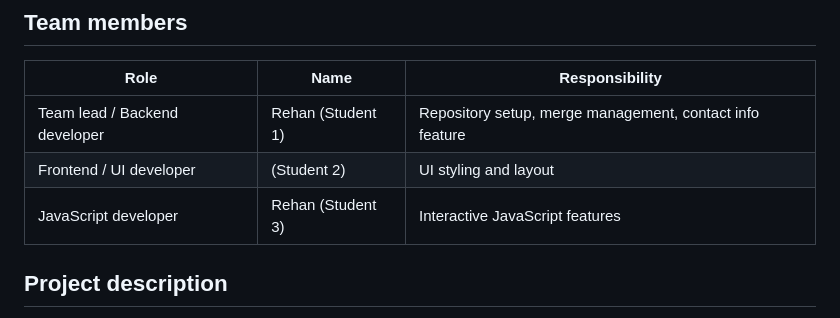
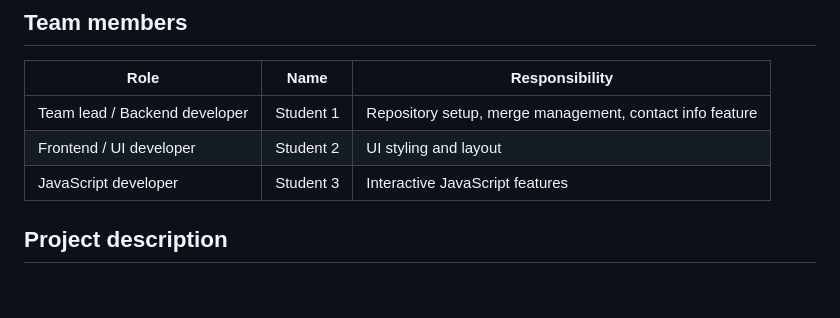
Before and after one commit to Rehan038/Student-Info-App, a Markdown page: README.md, the part around the change. Drawn GitHub-style; blank space fills up the shorter version.

```diff
--- a/README.md
+++ b/README.md
@@ -6,9 +6,9 @@ A simple webpage that displays student information in a card layout, built as a
 
 | Role | Name | Responsibility |
 |------|------|-----------------|
-| Team lead / Backend developer | Rehan (Student 1) | Repository setup, merge management, contact info feature |
-| Frontend / UI developer | <name> (Student 2) | UI styling and layout |
-| JavaScript developer | Rehan (Student 3) | Interactive JavaScript features |
+| Team lead / Backend developer | Student 1 | Repository setup, merge management, contact info feature |
+| Frontend / UI developer | Student 2 | UI styling and layout |
+| JavaScript developer | Student 3 | Interactive JavaScript features |
 
 ## Project description
 
```
